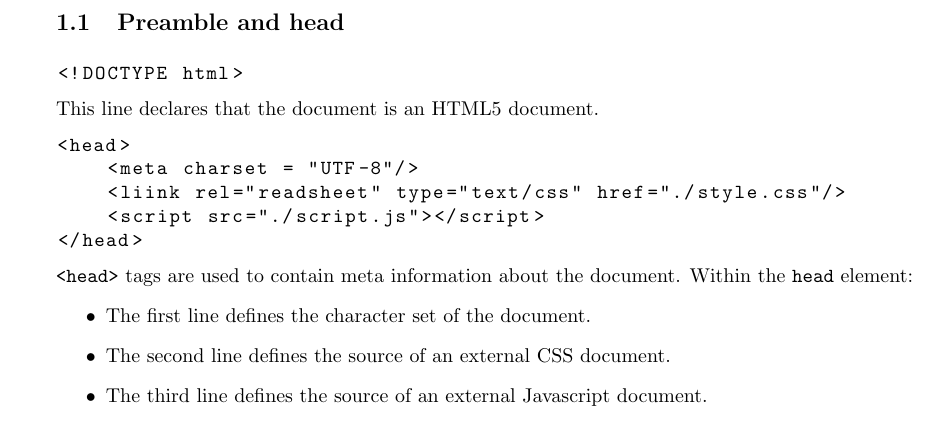
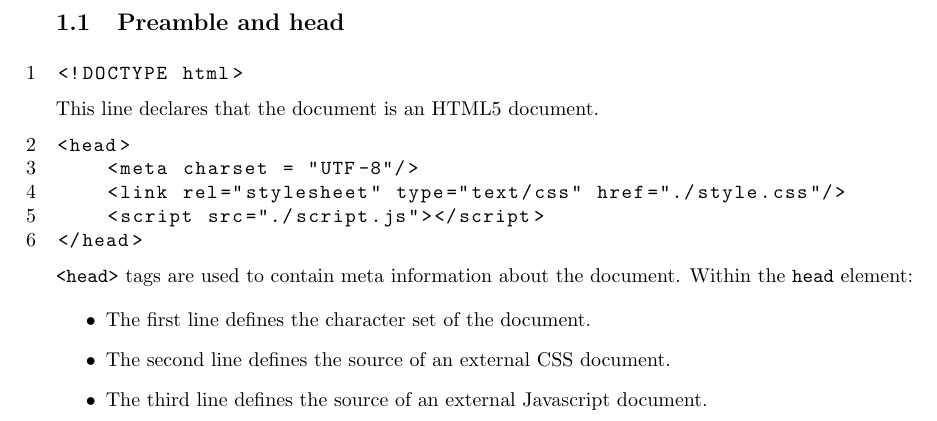
Before and after one commit to Green-Avocado/financial-transaction-web-app, a LaTeX document (docs/docs.tex): part of page 3 of 8, cut so that both start at the same text. Compiled offline with pdfLaTeX.

Commit message:
feat: added page numbers

```diff
--- a/docs/docs.tex
+++ b/docs/docs.tex
@@ -6,7 +6,14 @@
 \usepackage[hidelinks]{hyperref}
 
 \hypersetup{colorlinks, allcolors=blue}
-\lstset{breaklines=true, postbreak=\mbox{\textcolor{red}{$\hookrightarrow$}\space},basicstyle=\ttfamily}
+\lstset
+    {breaklines=true,
+    postbreak=\mbox{\textcolor{red}{$\hookrightarrow$}\space},
+    basicstyle=\ttfamily,
+    numbers=left,
+    numberstyle=\normalsize,
+    numbersep=10pt,
+}
 \setlength\parindent{0pt}
 
 \begin{document}
@@ -30,22 +37,23 @@
 
 \subsection{Preamble and head}
 
-\begin{lstlisting}
+\begin{lstlisting}[firstnumber=1]
 <!DOCTYPE html>
 \end{lstlisting}
 
 This line declares that the document is an HTML5 document.
 
-\begin{lstlisting}
+\begin{lstlisting}[firstnumber=2]
 <head>
     <meta charset = "UTF-8"/>
-    <liink rel="readsheet" type="text/css" href="./style.css"/>
+    <link rel="stylesheet" type="text/css" href="./style.css"/>
     <script src="./script.js"></script>
 </head>
 \end{lstlisting}
 
 \lstinline{<head>} tags are used to contain meta information about the document.
 Within the \lstinline{head} element:
+
 \begin{itemize}
     \item The first line defines the character set of the document.
     \item The second line defines the source of an external CSS document.
```
Also changed, not shown: docs/docs.pdf.
